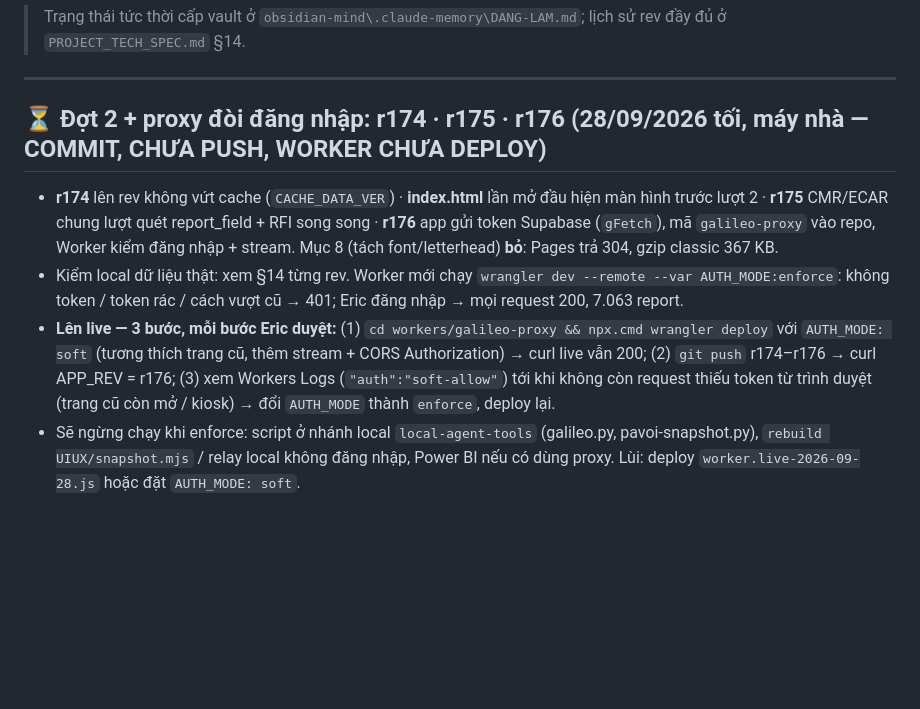
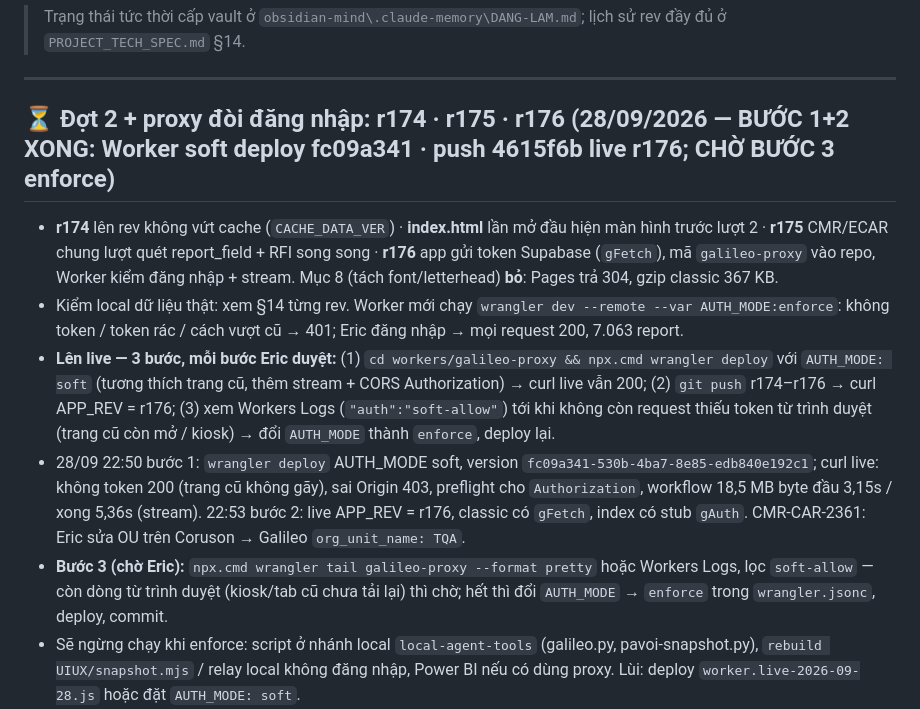
Before and after one commit to ThaiBaHoa/qa-amo-dashboard, a Markdown page: HANDOVER.md, the part around the change. GitHub-like rendering; blank space fills up the shorter version.

Commit message:
docs(handover): galileo-proxy soft deployed, r176 live; enforce pending
Co-Authored-By: Claude Opus 5.5 <noreply@anthropic.com>

```diff
--- a/HANDOVER.md
+++ b/HANDOVER.md
@@ -5,11 +5,13 @@
 
 ---
 
-## ⏳ Đợt 2 + proxy đòi đăng nhập: r174 · r175 · r176 (28/09/2026 tối, máy nhà — COMMIT, CHƯA PUSH, WORKER CHƯA DEPLOY)
+## ⏳ Đợt 2 + proxy đòi đăng nhập: r174 · r175 · r176 (28/09/2026 — BƯỚC 1+2 XONG: Worker soft deploy fc09a341 · push 4615f6b live r176; CHỜ BƯỚC 3 enforce)
 
 - **r174** lên rev không vứt cache (`CACHE_DATA_VER`) · **index.html** lần mở đầu hiện màn hình trước lượt 2 · **r175** CMR/ECAR chung lượt quét report_field + RFI song song · **r176** app gửi token Supabase (`gFetch`), mã `galileo-proxy` vào repo, Worker kiểm đăng nhập + stream. Mục 8 (tách font/letterhead) **bỏ**: Pages trả 304, gzip classic 367 KB.
 - Kiểm local dữ liệu thật: xem §14 từng rev. Worker mới chạy `wrangler dev --remote --var AUTH_MODE:enforce`: không token / token rác / cách vượt cũ → 401; Eric đăng nhập → mọi request 200, 7.063 report.
 - **Lên live — 3 bước, mỗi bước Eric duyệt:** (1) `cd workers/galileo-proxy && npx.cmd wrangler deploy` với `AUTH_MODE: soft` (tương thích trang cũ, thêm stream + CORS Authorization) → curl live vẫn 200; (2) `git push` r174–r176 → curl APP_REV = r176; (3) xem Workers Logs (`"auth":"soft-allow"`) tới khi không còn request thiếu token từ trình duyệt (trang cũ còn mở / kiosk) → đổi `AUTH_MODE` thành `enforce`, deploy lại.
+- 28/09 22:50 bước 1: `wrangler deploy` AUTH_MODE soft, version `fc09a341-530b-4ba7-8e85-edb840e192c1`; curl live: không token 200 (trang cũ không gãy), sai Origin 403, preflight cho `Authorization`, workflow 18,5 MB byte đầu 3,15s / xong 5,36s (stream). 22:53 bước 2: live APP_REV = r176, classic có `gFetch`, index có stub `gAuth`. CMR-CAR-2361: Eric sửa OU trên Coruson → Galileo `org_unit_name: TQA`.
+- **Bước 3 (chờ Eric):** `npx.cmd wrangler tail galileo-proxy --format pretty` hoặc Workers Logs, lọc `soft-allow` — còn dòng từ trình duyệt (kiosk/tab cũ chưa tải lại) thì chờ; hết thì đổi `AUTH_MODE` → `enforce` trong `wrangler.jsonc`, deploy, commit.
 - Sẽ ngừng chạy khi enforce: script ở nhánh local `local-agent-tools` (galileo.py, pavoi-snapshot.py), `rebuild UIUX/snapshot.mjs` / relay local không đăng nhập, Power BI nếu có dùng proxy. Lùi: deploy `worker.live-2026-09-28.js` hoặc đặt `AUTH_MODE: soft`.
 - Còn mở: `galileo-ai` (khóa Anthropic) có thể cũng không kiểm đăng nhập — chưa xem mã. CMR-CAR-2361 thuộc org QA AMO nên hiện riêng là 'CMR CAR' trong All forms — chờ Eric chọn sửa Coruson hay gộp làn.
 
```
